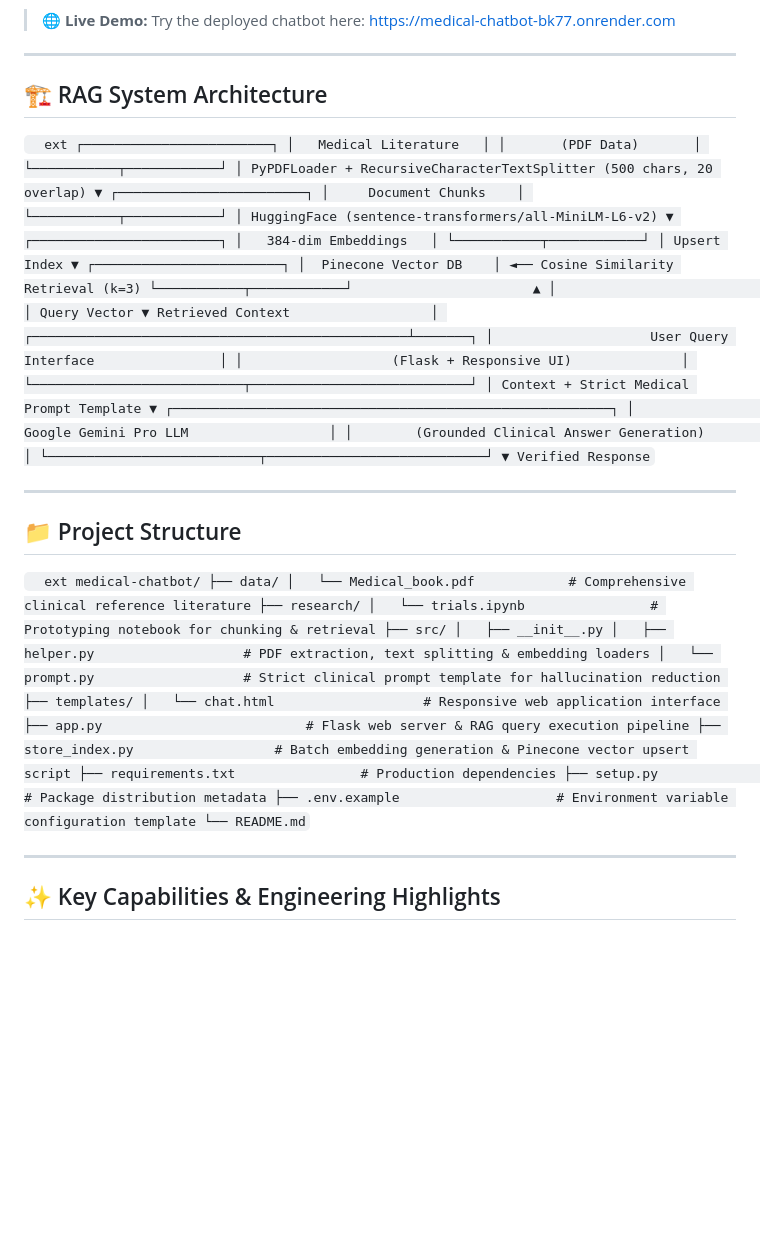
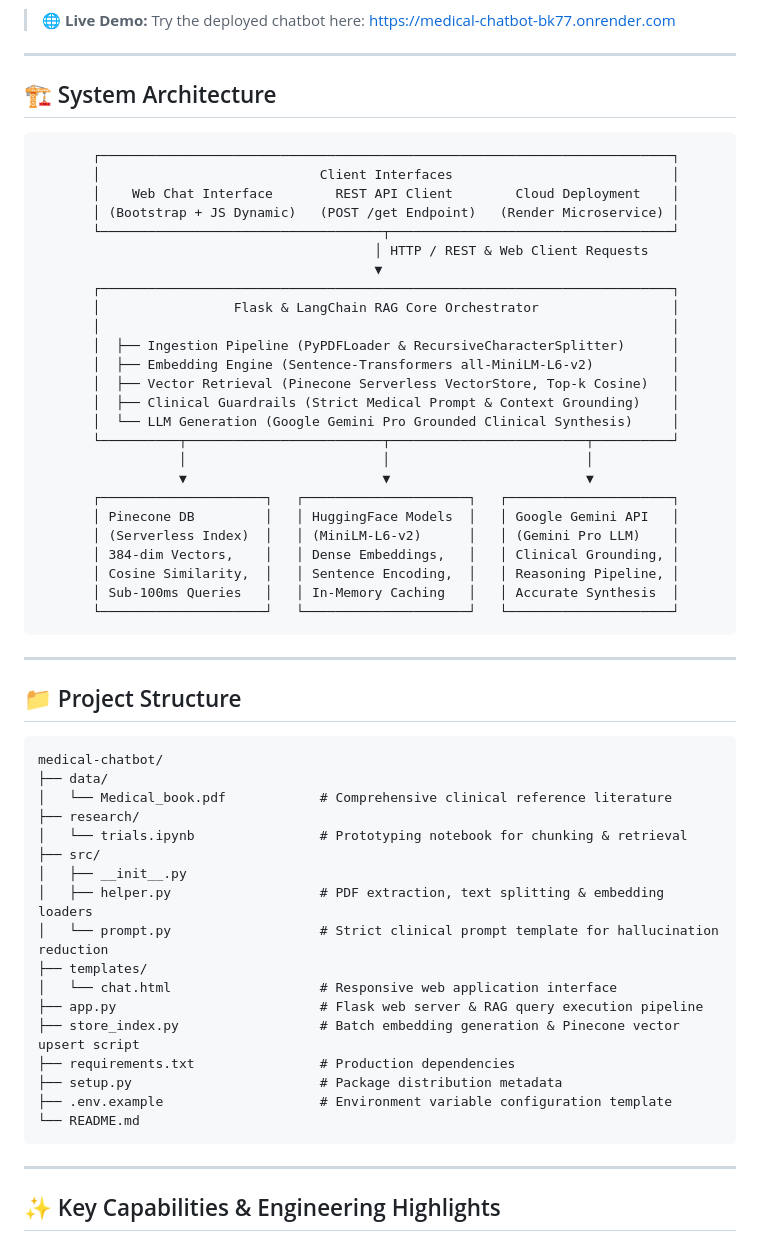
Before and after one commit to saigoutham17/medical-chatbot, a Markdown page: README.md, the part around one of its changes. Drawn GitHub-style; blank space fills up the shorter version.

Commit message:
docs: update system architecture diagram and fix markdown code fences

````diff
--- a/README.md
+++ b/README.md
@@ -17,49 +17,41 @@ An enterprise-grade **Retrieval-Augmented Generation (RAG) conversational medica
 
 ---
 
-## 🏗️ RAG System Architecture
+## 🏗️ System Architecture
 
-`	ext
-       ┌────────────────────────┐
-       │   Medical Literature   │
-       │       (PDF Data)       │
-       └───────────┬────────────┘
-                   │ PyPDFLoader + RecursiveCharacterTextSplitter (500 chars, 20 overlap)
-                   ▼
-       ┌────────────────────────┐
-       │     Document Chunks    │
-       └───────────┬────────────┘
-                   │ HuggingFace (sentence-transformers/all-MiniLM-L6-v2)
-                   ▼
-       ┌────────────────────────┐
-       │   384-dim Embeddings   │
-       └───────────┬────────────┘
-                   │ Upsert Index
-                   ▼
-       ┌────────────────────────┐
-       │  Pinecone Vector DB    │ ◄── Cosine Similarity Retrieval (k=3)
-       └───────────┬────────────┘                       ▲
-                   │                                    │ Query Vector
-                   ▼ Retrieved Context                  │
-       ┌────────────────────────────────────────────────┴───────┐
-       │                    User Query Interface                │
-       │                   (Flask + Responsive UI)              │
-       └───────────────────────────┬────────────────────────────┘
-                                   │ Context + Strict Medical Prompt Template
-                                   ▼
-       ┌────────────────────────────────────────────────────────┐
-       │                 Google Gemini Pro LLM                  │
-       │        (Grounded Clinical Answer Generation)           │
-       └───────────────────────────┬────────────────────────────┘
-                                   ▼
-                            Verified Response
-`
+```text
+       ┌─────────────────────────────────────────────────────────────────────────┐
+       │                            Client Interfaces                            │
+       │    Web Chat Interface        REST API Client        Cloud Deployment    │
+       │ (Bootstrap + JS Dynamic)   (POST /get Endpoint)   (Render Microservice) │
+       └────────────────────────────────────┬────────────────────────────────────┘
+                                           │ HTTP / REST & Web Client Requests
+                                           ▼
+       ┌─────────────────────────────────────────────────────────────────────────┐
+       │                 Flask & LangChain RAG Core Orchestrator                 │
+       │                                                                         │
+       │  ├── Ingestion Pipeline (PyPDFLoader & RecursiveCharacterSplitter)      │
+       │  ├── Embedding Engine (Sentence-Transformers all-MiniLM-L6-v2)          │
+       │  ├── Vector Retrieval (Pinecone Serverless VectorStore, Top-k Cosine)   │
+       │  ├── Clinical Guardrails (Strict Medical Prompt & Context Grounding)    │
+       │  └── LLM Generation (Google Gemini Pro Grounded Clinical Synthesis)     │
+       └──────────┬─────────────────────────┬─────────────────────────┬──────────┘
+                  │                         │                         │
+                  ▼                         ▼                         ▼
+       ┌─────────────────────┐   ┌─────────────────────┐   ┌─────────────────────┐
+       │ Pinecone DB         │   │ HuggingFace Models  │   │ Google Gemini API   │
+       │ (Serverless Index)  │   │ (MiniLM-L6-v2)      │   │ (Gemini Pro LLM)    │
+       │ 384-dim Vectors,    │   │ Dense Embeddings,   │   │ Clinical Grounding, │
+       │ Cosine Similarity,  │   │ Sentence Encoding,  │   │ Reasoning Pipeline, │
+       │ Sub-100ms Queries   │   │ In-Memory Caching   │   │ Accurate Synthesis  │
+       └─────────────────────┘   └─────────────────────┘   └─────────────────────┘
+```
 
 ---
 
 ## 📁 Project Structure
 
-`	ext
+```text
 medical-chatbot/
 ├── data/
 │   └── Medical_book.pdf            # Comprehensive clinical reference literature
@@ -77,7 +69,7 @@ medical-chatbot/
 ├── setup.py                        # Package distribution metadata
 ├── .env.example                    # Environment variable configuration template
 └── README.md
-`
+```
 
 ---
 
````
Also changed, not shown: other parts of README.md (+8 -8 lines).
